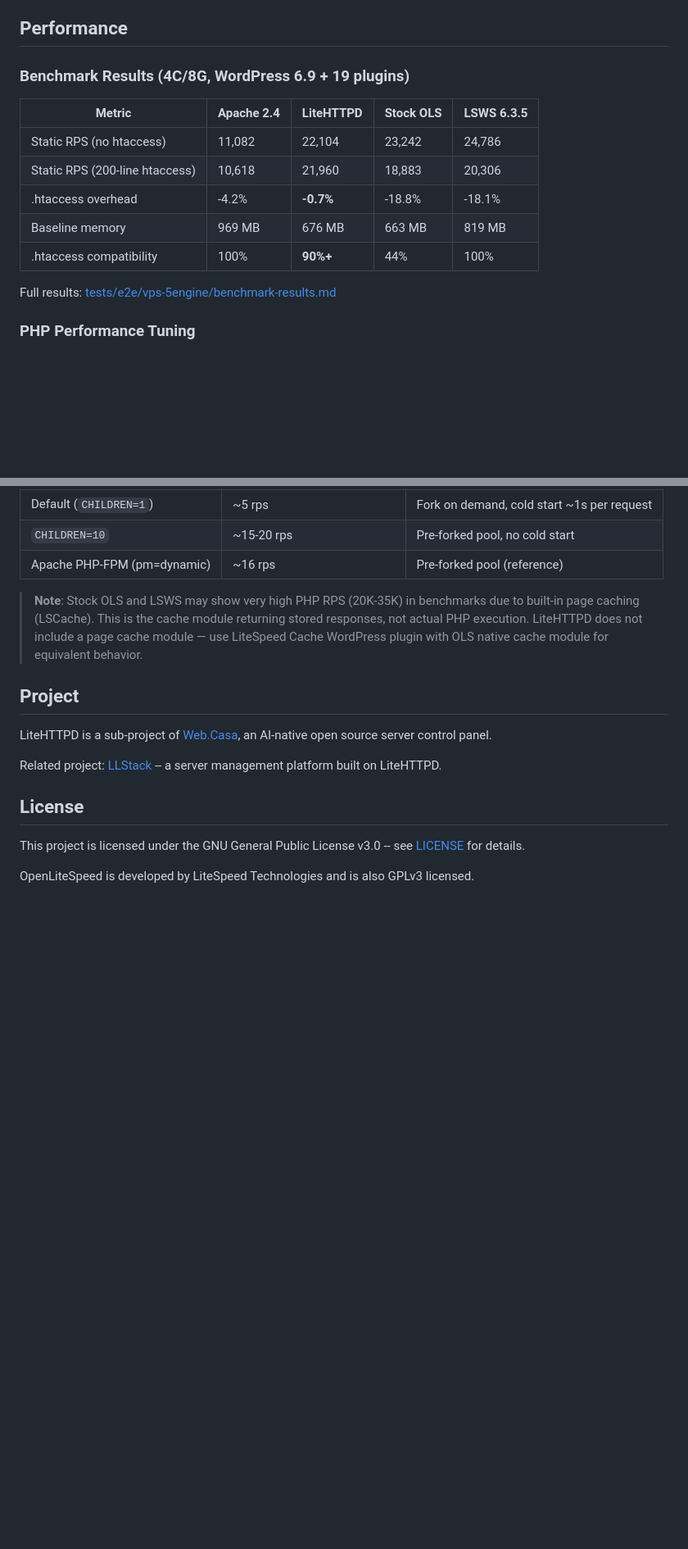
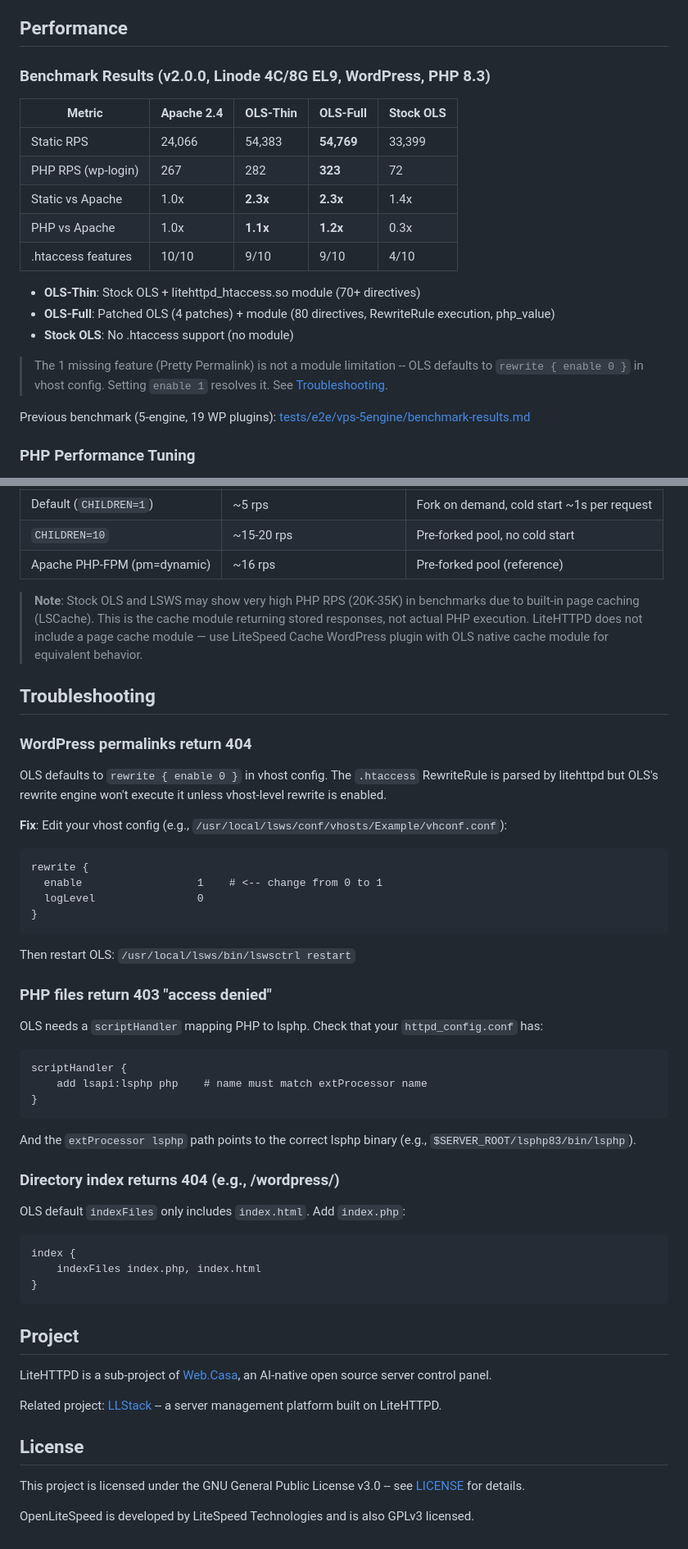
Before and after one commit to web-casa/litehttpd, a Markdown page: README.md, 2 parts joined by grey strips. Shown at 82% size. GitHub-like rendering; blank space fills up the shorter version.

Commit message:
docs: add 4-engine benchmark results, troubleshooting, rewrite fix
Benchmark (Linode 4C/8G EL9, WordPress, PHP 8.3):
- OLS-Full static 54,769 RPS (2.3x Apache), PHP 323 RPS (1.2x Apache)
- OLS-Thin/Full pass 9/10 .htaccess features (vs 4/10 Stock OLS)

Troubleshooting section added:
- WordPress permalinks 404: OLS defaults rewrite enable=0, must set to 1
- PHP 403: scriptHandler/extProcessor name mismatch
- Directory 404: indexFiles must include index.php

Quick Start updated:
- Add rewrite enable and indexFiles fix to install instructions

Co-Authored-By: Claude Opus 4.6 (1M context) <noreply@anthropic.com>

````diff
--- a/README.md
+++ b/README.md
@@ -225,17 +233,23 @@ ctest --test-dir build --output-on-failure
 
 ## Performance
 
-### Benchmark Results (4C/8G, WordPress 6.9 + 19 plugins)
+### Benchmark Results (v2.0.0, Linode 4C/8G EL9, WordPress, PHP 8.3)
 
-| Metric | Apache 2.4 | LiteHTTPD | Stock OLS | LSWS 6.3.5 |
-|--------|-----------|-----------|-----------|------------|
-| Static RPS (no htaccess) | 11,082 | 22,104 | 23,242 | 24,786 |
-| Static RPS (200-line htaccess) | 10,618 | 21,960 | 18,883 | 20,306 |
-| .htaccess overhead | -4.2% | **-0.7%** | -18.8% | -18.1% |
-| Baseline memory | 969 MB | 676 MB | 663 MB | 819 MB |
-| .htaccess compatibility | 100% | **90%+** | 44% | 100% |
+| Metric | Apache 2.4 | OLS-Thin | OLS-Full | Stock OLS |
+|--------|-----------|----------|----------|-----------|
+| Static RPS | 24,066 | 54,383 | **54,769** | 33,399 |
+| PHP RPS (wp-login) | 267 | 282 | **323** | 72 |
+| Static vs Apache | 1.0x | **2.3x** | **2.3x** | 1.4x |
+| PHP vs Apache | 1.0x | **1.1x** | **1.2x** | 0.3x |
+| .htaccess features | 10/10 | 9/10 | 9/10 | 4/10 |
 
-Full results: [tests/e2e/vps-5engine/benchmark-results.md](tests/e2e/vps-5engine/benchmark-results.md)
+- **OLS-Thin**: Stock OLS + litehttpd_htaccess.so module (70+ directives)
+- **OLS-Full**: Patched OLS (4 patches) + module (80 directives, RewriteRule execution, php_value)
+- **Stock OLS**: No .htaccess support (no module)
+
+> The 1 missing feature (Pretty Permalink) is not a module limitation -- OLS defaults to `rewrite { enable 0 }` in vhost config. Setting `enable 1` resolves it. See [Troubleshooting](#troubleshooting).
+
+Previous benchmark (5-engine, 19 WP plugins): [tests/e2e/vps-5engine/benchmark-results.md](tests/e2e/vps-5engine/benchmark-results.md)
 
 ### PHP Performance Tuning
 
@@ -259,6 +273,45 @@ extProcessor lsphp {
 
 > **Note**: Stock OLS and LSWS may show very high PHP RPS (20K-35K) in benchmarks due to built-in page caching (LSCache). This is the cache module returning stored responses, not actual PHP execution. LiteHTTPD does not include a page cache module — use LiteSpeed Cache WordPress plugin with OLS native cache module for equivalent behavior.
 
+## Troubleshooting
+
+### WordPress permalinks return 404
+
+OLS defaults to `rewrite { enable 0 }` in vhost config. The `.htaccess` RewriteRule is parsed by litehttpd but OLS's rewrite engine won't execute it unless vhost-level rewrite is enabled.
+
+**Fix**: Edit your vhost config (e.g., `/usr/local/lsws/conf/vhosts/Example/vhconf.conf`):
+
+```
+rewrite {
+  enable                  1    # <-- change from 0 to 1
+  logLevel                0
+}
+```
+
+Then restart OLS: `/usr/local/lsws/bin/lswsctrl restart`
+
+### PHP files return 403 "access denied"
+
+OLS needs a `scriptHandler` mapping PHP to lsphp. Check that your `httpd_config.conf` has:
+
+```
+scriptHandler {
+    add lsapi:lsphp php    # name must match extProcessor name
+}
+```
+
+And the `extProcessor lsphp` path points to the correct lsphp binary (e.g., `$SERVER_ROOT/lsphp83/bin/lsphp`).
+
+### Directory index returns 404 (e.g., /wordpress/)
+
+OLS default `indexFiles` only includes `index.html`. Add `index.php`:
+
+```
+index {
+    indexFiles index.php, index.html
+}
+```
+
 ## Project
 
 LiteHTTPD is a sub-project of [Web.Casa](https://web.casa), an AI-native open source server control panel.
````
Also changed, not shown: other parts of README.md (+8 -0 lines).
